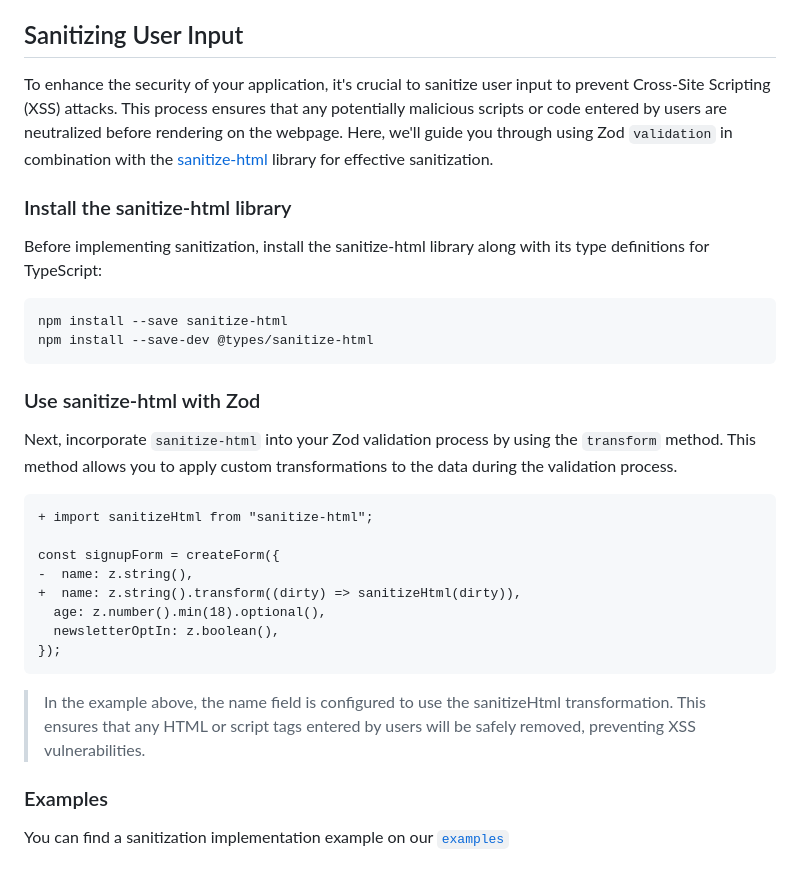
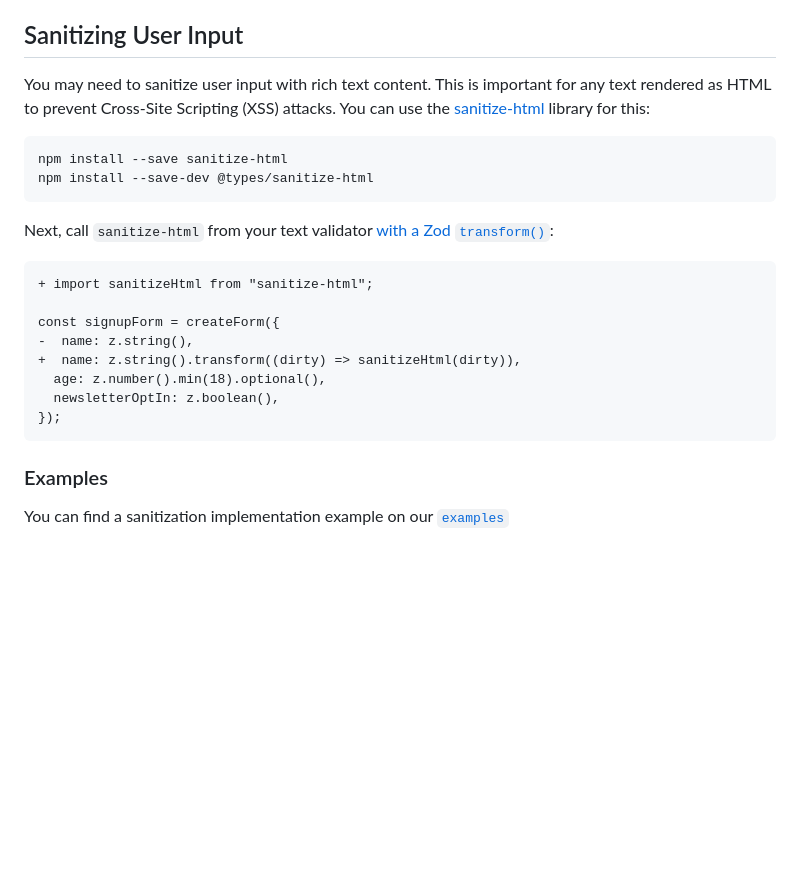
Before and after one commit to bholmesdev/simple-stack, a Markdown page: packages/form/README.md, the part around the change. GitHub-like rendering; blank space fills up the shorter version.

Commit message:
Apply suggestions from code review
Co-authored-by: Ben Holmes <hey@bholmes.dev>

````diff
--- a/packages/form/README.md
+++ b/packages/form/README.md
@@ -206,20 +206,14 @@ An demo using ReactJS can be found in our repository `examples`:
 
 ## Sanitizing User Input
 
-To enhance the security of your application, it's crucial to sanitize user input to prevent Cross-Site Scripting (XSS) attacks. This process ensures that any potentially malicious scripts or code entered by users are neutralized before rendering on the webpage. Here, we'll guide you through using Zod `validation` in combination with the [sanitize-html](https://www.npmjs.com/package/sanitize-html) library for effective sanitization.
-
-### Install the sanitize-html library
-
-Before implementing sanitization, install the sanitize-html library along with its type definitions for TypeScript:
+You may need to sanitize user input with rich text content. This is important for any text rendered as HTML to prevent Cross-Site Scripting (XSS) attacks. You can use the [sanitize-html](https://www.npmjs.com/package/sanitize-html) library for this:
 
 ```bash
 npm install --save sanitize-html
 npm install --save-dev @types/sanitize-html
 ```
 
-### Use sanitize-html with Zod
-
-Next, incorporate `sanitize-html` into your Zod validation process by using the `transform` method. This method allows you to apply custom transformations to the data during the validation process.
+Next, call `sanitize-html` from your text validator [with a Zod `transform()`](https://zod.dev/?id=transform):
 
 ```diff
 + import sanitizeHtml from "sanitize-html";
@@ -232,7 +226,6 @@ const signupForm = createForm({
 });
 ```
 
-> In the example above, the name field is configured to use the sanitizeHtml transformation. This ensures that any HTML or script tags entered by users will be safely removed, preventing XSS vulnerabilities.
 
 ### Examples
 
````
